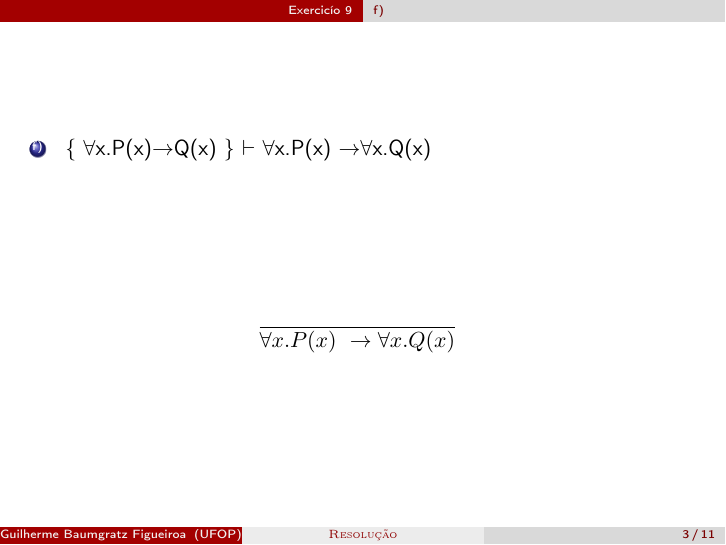
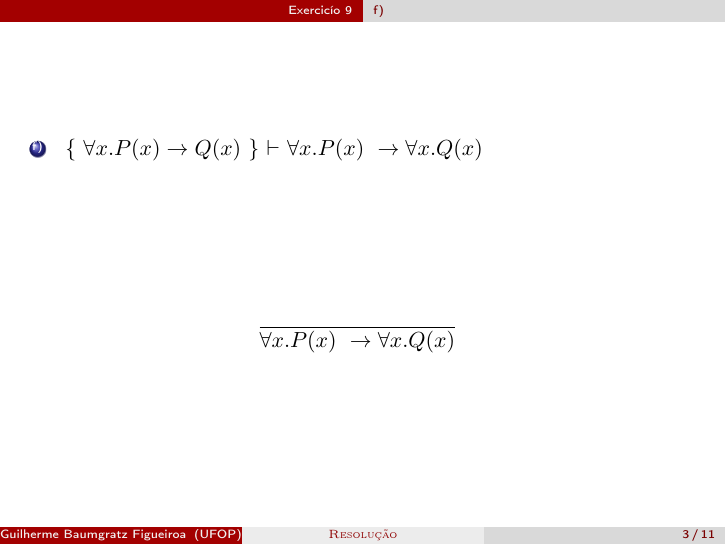
Before and after one commit to Baumgratz/Tutoria-Matematica-Discreta, LaTeX slides (Exerc-cio_3.9-f/Exercicio_3-9-f.tex): page 3 of 11. Compiled offline with pdfLaTeX.

Commit message:
Update Exercicio_3-9-f.tex

```diff
--- a/Exerc-cio_3.9-f/Exercicio_3-9-f.tex
+++ b/Exerc-cio_3.9-f/Exercicio_3-9-f.tex
@@ -61,7 +61,7 @@
     \begin{frame}[fragile]
 
     	\begin{enumerate}[f)]
-			\item $\{$ \fall x.P(x)\ria Q(x) $\}$ $\vdash$ \fall x.P(x)\ \ria \fall x.Q(x) \\
+			\item $\{$ $\forall x.P(x)\to Q(x) $ $\}$ $\vdash$ $ \forall x.P(x)\ \to \forall x.Q(x) $ \\
 		\end{enumerate}
 
         \vspace{65pt}
```
